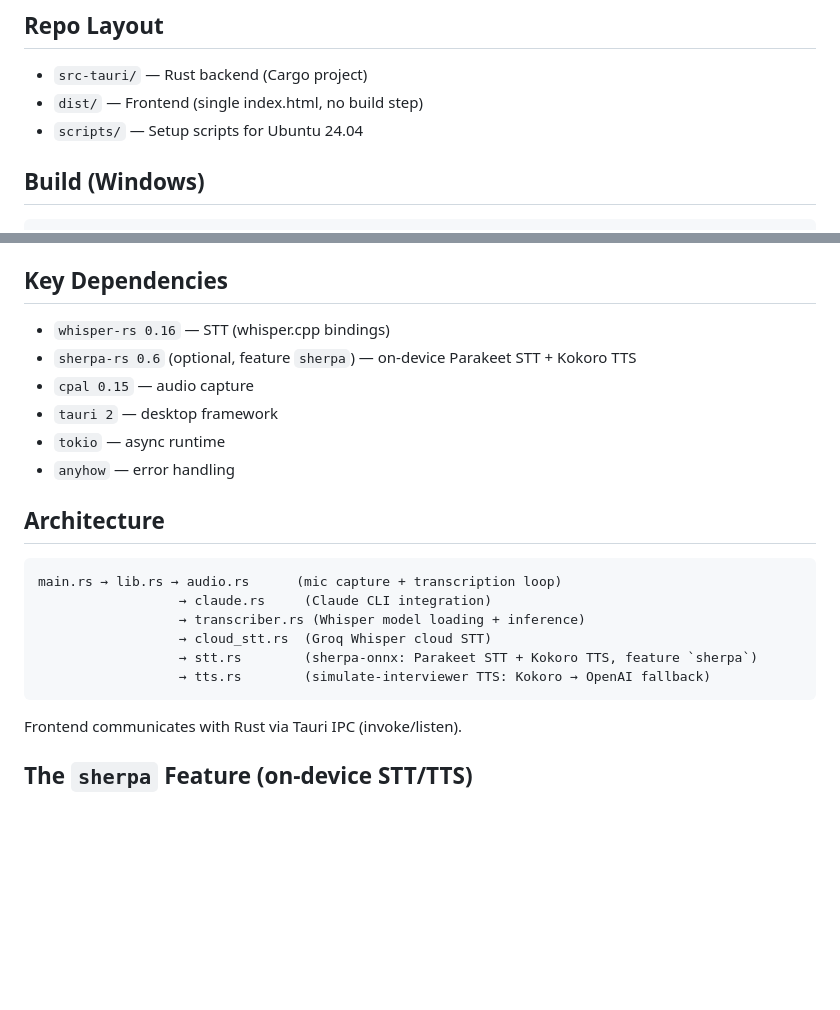
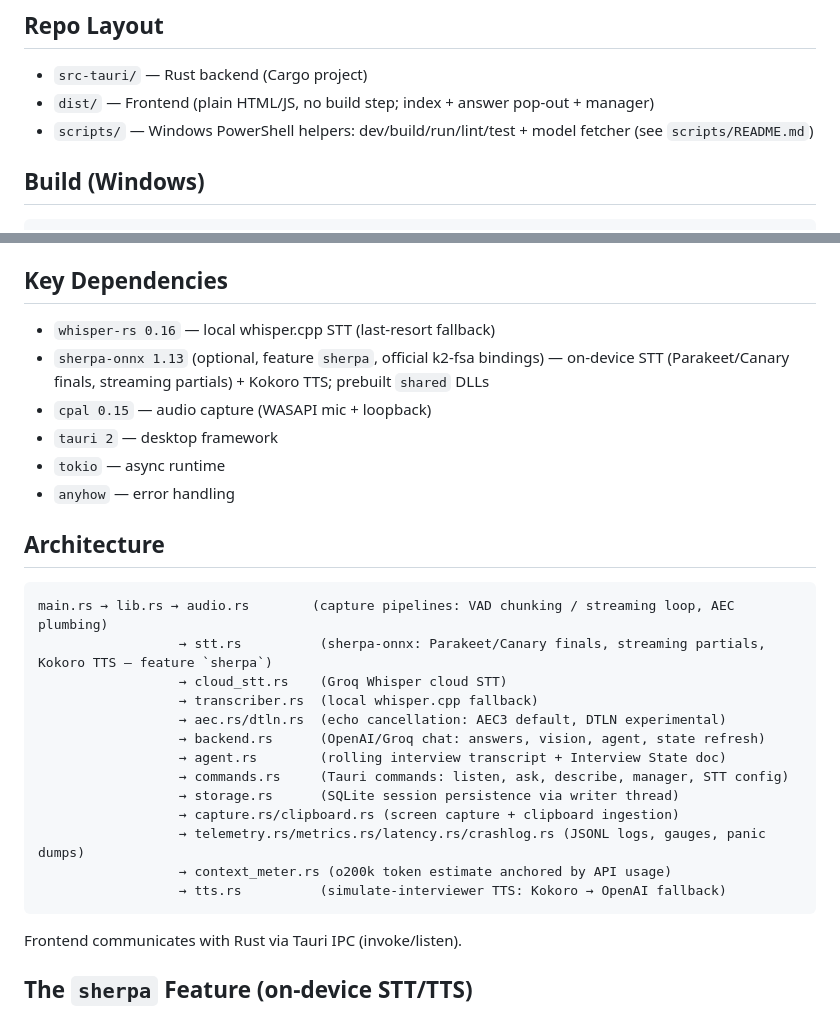
Before and after one commit to sportiz91/gimme-a-chance, a Markdown page: CLAUDE.md, 2 parts joined by grey strips. Drawn GitHub-style; blank space fills up the shorter version.

````diff
--- a/CLAUDE.md
+++ b/CLAUDE.md
@@ -7,8 +7,8 @@ Real-time interview copilot. Tauri v2 (Rust backend) + vanilla HTML/JS frontend.
 ## Repo Layout
 
 - `src-tauri/` — Rust backend (Cargo project)
-- `dist/` — Frontend (single index.html, no build step)
-- `scripts/` — Setup scripts for Ubuntu 24.04
+- `dist/` — Frontend (plain HTML/JS, no build step; index + answer pop-out + manager)
+- `scripts/` — Windows PowerShell helpers: dev/build/run/lint/test + model fetcher (see `scripts/README.md`)
 
 ## Build (Windows)
 
@@ -35,9 +35,9 @@ cargo build
 
 ## Key Dependencies
 
-- `whisper-rs 0.16` — STT (whisper.cpp bindings)
-- `sherpa-rs 0.6` (optional, feature `sherpa`) — on-device Parakeet STT + Kokoro TTS
-- `cpal 0.15` — audio capture
+- `whisper-rs 0.16` — local whisper.cpp STT (last-resort fallback)
+- `sherpa-onnx 1.13` (optional, feature `sherpa`, official k2-fsa bindings) — on-device STT (Parakeet/Canary finals, streaming partials) + Kokoro TTS; prebuilt `shared` DLLs
+- `cpal 0.15` — audio capture (WASAPI mic + loopback)
 - `tauri 2` — desktop framework
 - `tokio` — async runtime
 - `anyhow` — error handling
@@ -45,12 +45,19 @@ cargo build
 ## Architecture
 
 ```
-main.rs → lib.rs → audio.rs      (mic capture + transcription loop)
-                  → claude.rs     (Claude CLI integration)
-                  → transcriber.rs (Whisper model loading + inference)
-                  → cloud_stt.rs  (Groq Whisper cloud STT)
-                  → stt.rs        (sherpa-onnx: Parakeet STT + Kokoro TTS, feature `sherpa`)
-                  → tts.rs        (simulate-interviewer TTS: Kokoro → OpenAI fallback)
+main.rs → lib.rs → audio.rs        (capture pipelines: VAD chunking / streaming loop, AEC plumbing)
+                  → stt.rs          (sherpa-onnx: Parakeet/Canary finals, streaming partials, Kokoro TTS — feature `sherpa`)
+                  → cloud_stt.rs    (Groq Whisper cloud STT)
+                  → transcriber.rs  (local whisper.cpp fallback)
+                  → aec.rs/dtln.rs  (echo cancellation: AEC3 default, DTLN experimental)
+                  → backend.rs      (OpenAI/Groq chat: answers, vision, agent, state refresh)
+                  → agent.rs        (rolling interview transcript + Interview State doc)
+                  → commands.rs     (Tauri commands: listen, ask, describe, manager, STT config)
+                  → storage.rs      (SQLite session persistence via writer thread)
+                  → capture.rs/clipboard.rs (screen capture + clipboard ingestion)
+                  → telemetry.rs/metrics.rs/latency.rs/crashlog.rs (JSONL logs, gauges, panic dumps)
+                  → context_meter.rs (o200k token estimate anchored by API usage)
+                  → tts.rs          (simulate-interviewer TTS: Kokoro → OpenAI fallback)
 ```
 
 Frontend communicates with Rust via Tauri IPC (invoke/listen).
````
Also changed, not shown: README.md (added, +142 -0 lines).
